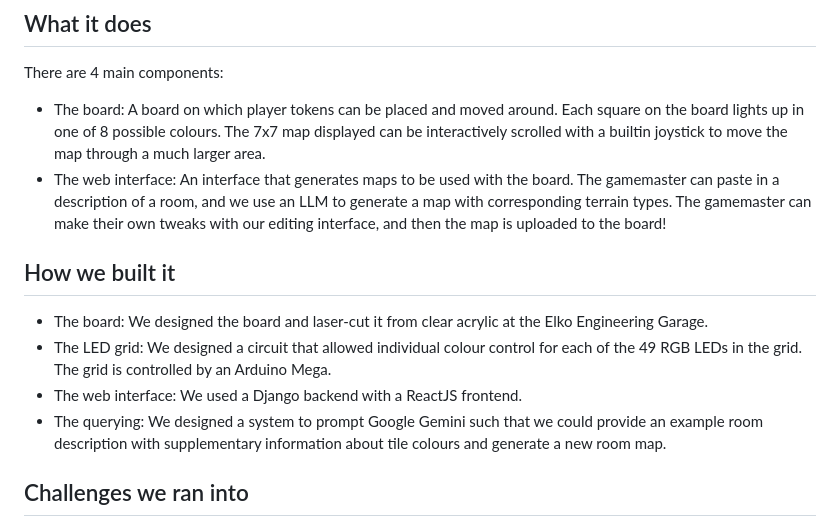
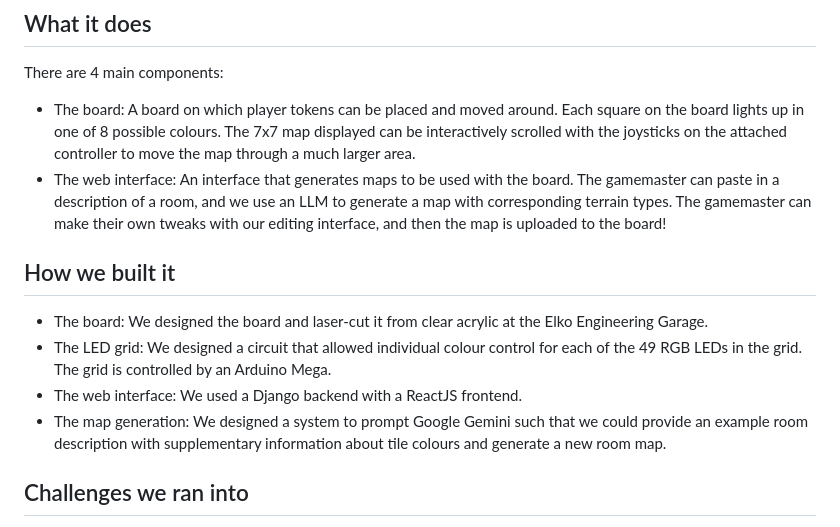
Before and after one commit to Areeba-F/hack_the_planet, a Markdown page: README.md, the part around the change. GitHub-like rendering.

```diff
--- a/README.md
+++ b/README.md
@@ -5,14 +5,14 @@ Everyone in our group enjoys TTRPGs (tabletop roleplaying games), the most famou
 
 ## What it does
 There are 4 main components:
-* The board: A board on which player tokens can be placed and moved around. Each square on the board lights up in one of 8 possible colours. The 7x7 map displayed can be interactively scrolled with a builtin joystick to move the map through a much larger area.
+* The board: A board on which player tokens can be placed and moved around. Each square on the board lights up in one of 8 possible colours. The 7x7 map displayed can be interactively scrolled with the joysticks on the attached controller to move the map through a much larger area.
 * The web interface: An interface that generates maps to be used with the board. The gamemaster can paste in a description of a room, and we use an LLM to generate a map with corresponding terrain types. The gamemaster can make their own tweaks with our editing interface, and then the map is uploaded to the board!
 
 ## How we built it
 * The board: We designed the board and laser-cut it from clear acrylic at the Elko Engineering Garage.
 * The LED grid: We designed a circuit that allowed individual colour control for each of the 49 RGB LEDs in the grid. The grid is controlled by an Arduino Mega.
 * The web interface: We used a Django backend with a ReactJS frontend.
-* The querying: We designed a system to prompt Google Gemini such that we could provide an example room description with supplementary information about tile colours and generate a new room map.
+* The map generation: We designed a system to prompt Google Gemini such that we could provide an example room description with supplementary information about tile colours and generate a new room map.
 
 ## Challenges we ran into
 * Soldering! Constructing and soldering the LED grid together took almost 2 days...
```
